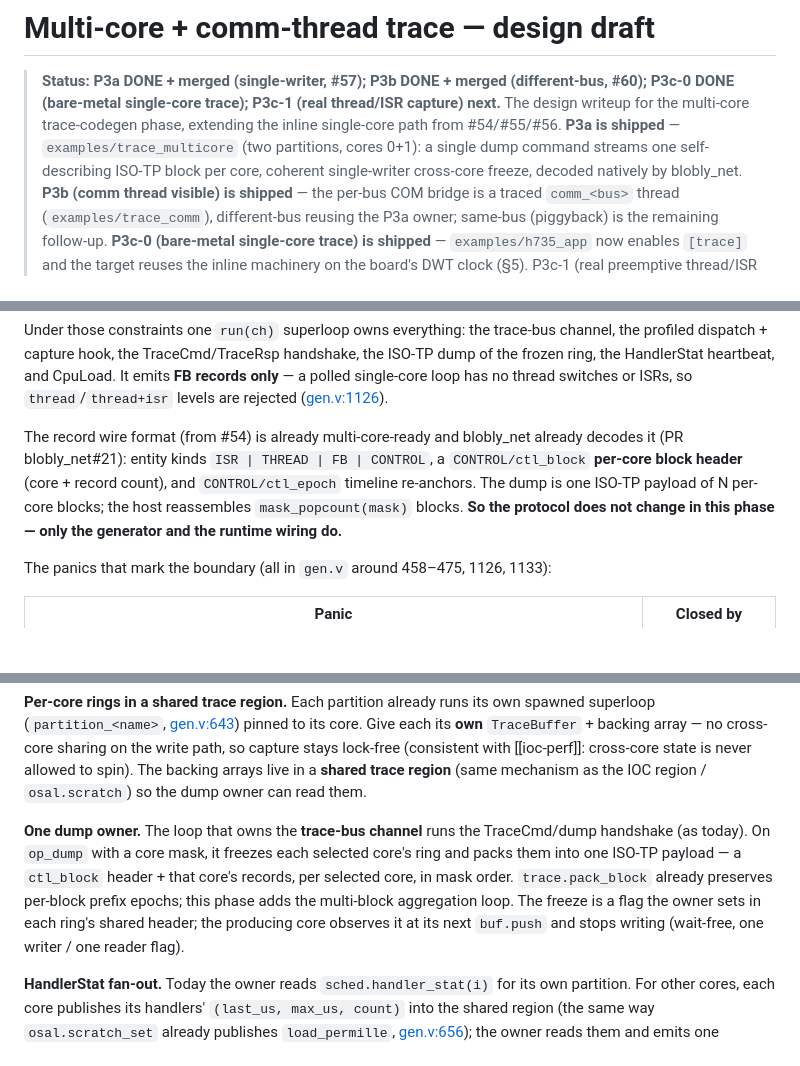
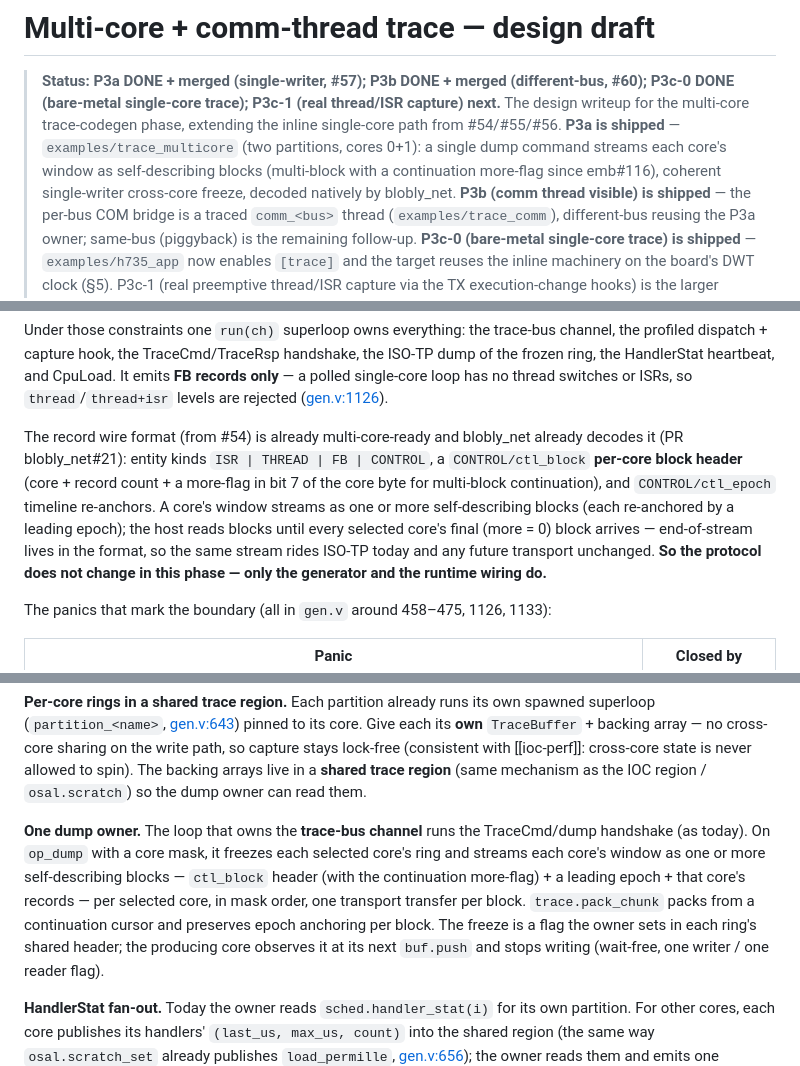
Before and after one commit to MartenH/blobly_emb, a Markdown page: docs/trace-multicore.md, 3 parts joined by grey strips. GitHub-like rendering; blank space fills up the shorter version.

```diff
--- a/docs/trace-multicore.md
+++ b/docs/trace-multicore.md
@@ -4,7 +4,8 @@
 > DONE (bare-metal single-core trace); P3c-1 (real thread/ISR capture) next.**
 > The design writeup for the multi-core trace-codegen phase, extending the inline single-core path
 > from #54/#55/#56. **P3a is shipped** — `examples/trace_multicore` (two partitions, cores 0+1): a
-> single dump command streams one self-describing ISO-TP block per core, coherent single-writer
+> single dump command streams each core's window as self-describing blocks (multi-block with a
+> continuation more-flag since emb#116), coherent single-writer
 > cross-core freeze, decoded natively by blobly_net. **P3b (comm thread visible) is shipped** — the
 > per-bus COM bridge is a traced `comm_<bus>` thread (`examples/trace_comm`), different-bus reusing
 > the P3a owner; same-bus (piggyback) is the remaining follow-up. **P3c-0 (bare-metal single-core
@@ -31,8 +32,11 @@ loop has no thread switches or ISRs, so `thread`/`thread+isr` levels are rejecte
 
 The record wire format (from #54) is already multi-core-ready and blobly_net already decodes it
 (PR blobly_net#21): entity kinds `ISR | THREAD | FB | CONTROL`, a `CONTROL/ctl_block` **per-core
-block header** (core + record count), and `CONTROL/ctl_epoch` timeline re-anchors. The dump is one
-ISO-TP payload of N per-core blocks; the host reassembles `mask_popcount(mask)` blocks. **So the
+block header** (core + record count + a more-flag in bit 7 of the core byte for multi-block
+continuation), and `CONTROL/ctl_epoch` timeline re-anchors. A core's window streams as one or
+more self-describing blocks (each re-anchored by a leading epoch); the host reads blocks until
+every selected core's final (more = 0) block arrives — end-of-stream lives in the format, so the
+same stream rides ISO-TP today and any future transport unchanged. **So the
 protocol does not change in this phase — only the generator and the runtime wiring do.**
 
 The panics that mark the boundary (all in `gen.v` around 458–475, 1126, 1133):
@@ -86,10 +90,11 @@ a **shared trace region** (same mechanism as the IOC region / `osal.scratch`) so
 read them.
 
 **One dump owner.** The loop that owns the **trace-bus channel** runs the TraceCmd/dump handshake
-(as today). On `op_dump` with a core mask, it freezes each selected core's ring and packs them into
-one ISO-TP payload — a `ctl_block` header + that core's records, per selected core, in mask order.
-`trace.pack_block` already preserves per-block prefix epochs; this phase adds the multi-block
-aggregation loop. The freeze is a flag the owner sets in each ring's shared header; the producing
+(as today). On `op_dump` with a core mask, it freezes each selected core's ring and streams each
+core's window as one or more self-describing blocks — `ctl_block` header (with the continuation
+more-flag) + a leading epoch + that core's records — per selected core, in mask order, one
+transport transfer per block. `trace.pack_chunk` packs from a continuation cursor and preserves
+epoch anchoring per block. The freeze is a flag the owner sets in each ring's shared header; the producing
 core observes it at its next `buf.push` and stops writing (wait-free, one writer / one reader flag).
 
 **HandlerStat fan-out.** Today the owner reads `sched.handler_stat(i)` for its own partition. For
```
Also changed, not shown: other parts of docs/trace-multicore.md (+2 -1 lines), docs/telemetry.md (+24 -4 lines).
